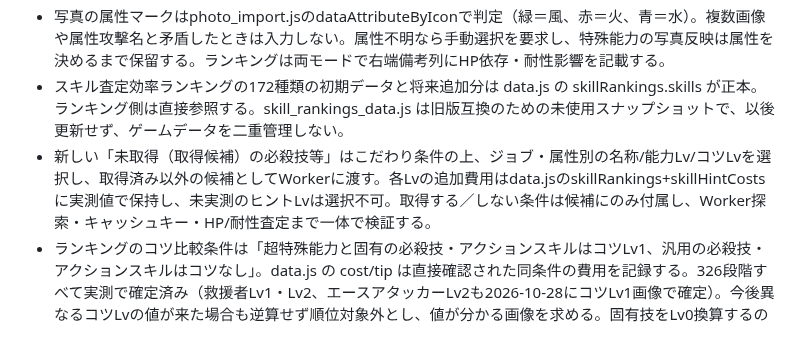
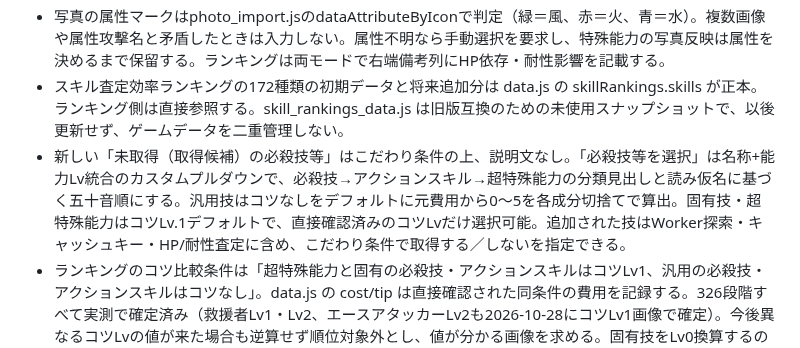
Before and after one commit to pawaado/pawaado-satei, a Markdown page: AGENTS.md, the part around the change. Drawn GitHub-style.

Commit message:
Document categorized combined skill/level menu and generic discount handling

```diff
--- a/AGENTS.md
+++ b/AGENTS.md
@@ -7,7 +7,7 @@
 - ツール本体の属性選択はアカデミー→ジョブの下に火・風・水の3択を配置するが最初から選択可能。属性を選ぶまでは通常特殊能力の取得・コツとこだわり特殊能力を操作不可にし、属性を選べばジョブ未選択でも特殊能力を解放。data.jsの「〜攻撃」は単一行のまま保持し、火攻撃・風攻撃・水攻撃の表示変換をscript.jsで行う。属性は計算結果キャッシュキーに含める。
 - 写真の属性マークはphoto_import.jsのdataAttributeByIconで判定（緑＝風、赤＝火、青＝水）。複数画像や属性攻撃名と矛盾したときは入力しない。属性不明なら手動選択を要求し、特殊能力の写真反映は属性を決めるまで保留する。ランキングは両モードで右端備考列にHP依存・耐性影響を記載する。
 - スキル査定効率ランキングの172種類の初期データと将来追加分は data.js の skillRankings.skills が正本。ランキング側は直接参照する。skill_rankings_data.js は旧版互換のための未使用スナップショットで、以後更新せず、ゲームデータを二重管理しない。
-- 新しい「未取得（取得候補）の必殺技等」はこだわり条件の上、ジョブ・属性別の名称/能力Lv/コツLvを選択し、取得済み以外の候補としてWorkerに渡す。各Lvの追加費用はdata.jsのskillRankings+skillHintCostsに実測値で保持し、未実測のヒントLvは選択不可。取得する／しない条件は候補にのみ付属し、Worker探索・キャッシュキー・HP/耐性査定まで一体で検証する。
+- 新しい「未取得（取得候補）の必殺技等」はこだわり条件の上、説明文なし。「必殺技等を選択」は名称+能力Lv統合のカスタムプルダウンで、必殺技→アクションスキル→超特殊能力の分類見出しと読み仮名に基づく五十音順にする。汎用技はコツなしをデフォルトに元費用から0～5を各成分切捨てで算出。固有技・超特殊能力はコツLv.1デフォルトで、直接確認済みのコツLvだけ選択可能。追加された技はWorker探索・キャッシュキー・HP/耐性査定に含め、こだわり条件で取得する／しないを指定できる。
 - ランキングのコツ比較条件は「超特殊能力と固有の必殺技・アクションスキルはコツLv1、汎用の必殺技・アクションスキルはコツなし」。data.js の cost/tip は直接確認された同条件の費用を記録する。326段階すべて実測で確定済み（救援者Lv1・Lv2、エースアタッカーLv2も2026-10-28にコツLv1画像で確定）。今後異なるコツLvの値が来た場合も逆算せず順位対象外とし、値が分かる画像を求める。固有技をLv0換算するのは誤り。
 - 能力アップ画像は1枚前提。ジョブは能力アップの文字判定を能力データのジョブ固有マークより優先する。能力データのジョブ固有マーク認識は photo_import.js で管理する。「能力データ」＋「訓練」で必要情報が揃う場合は能力アップ画像を必須にしない。
 - 超特殊能力の画像入力は推察禁止。近似OCR・1文字違い・似た字形だけで自動入力せず、名前とLvの両方を確定できたものだけ入力・下位能力補完に使う。怪しい候補は警告表示に留める。
```
